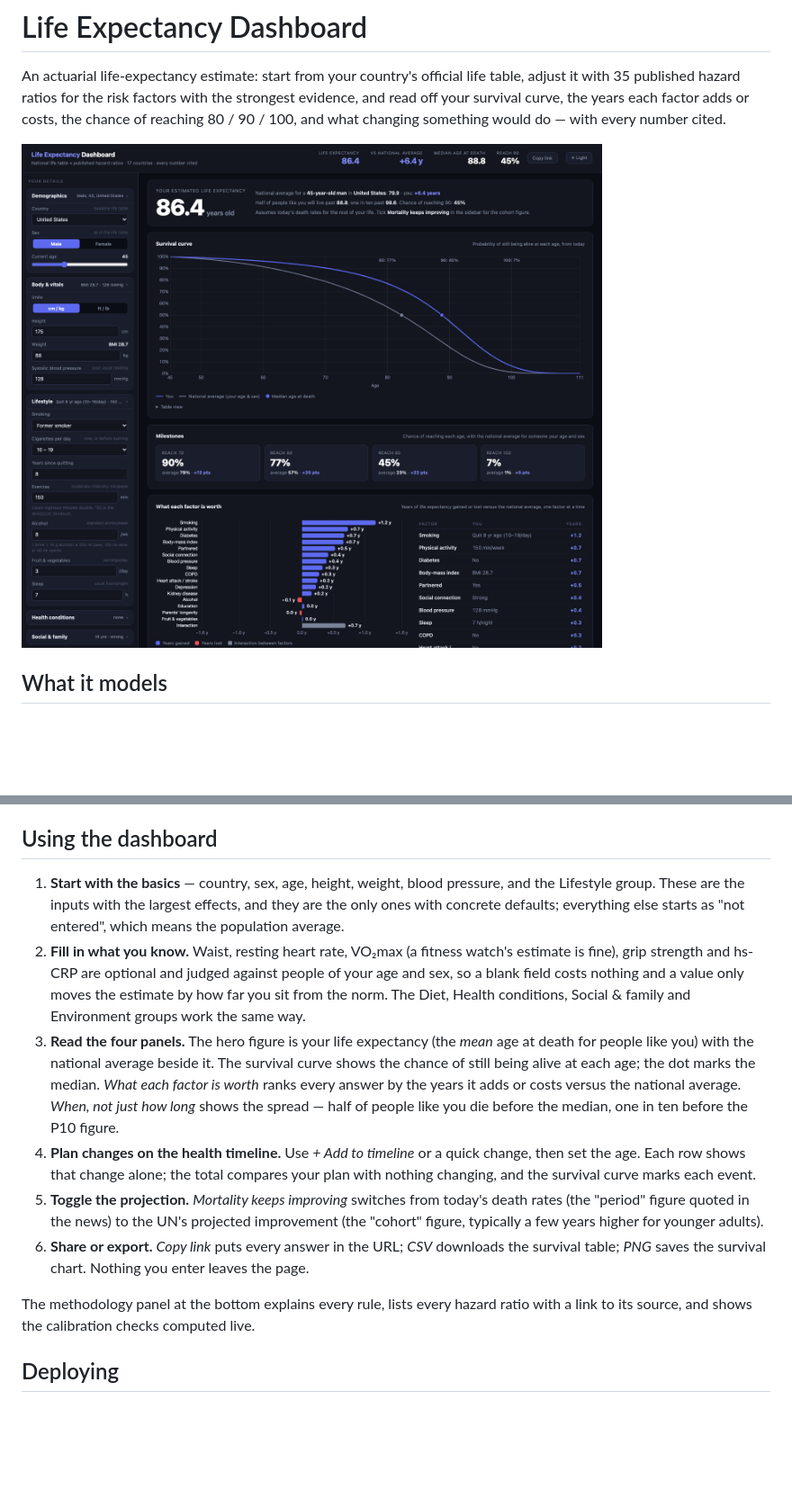
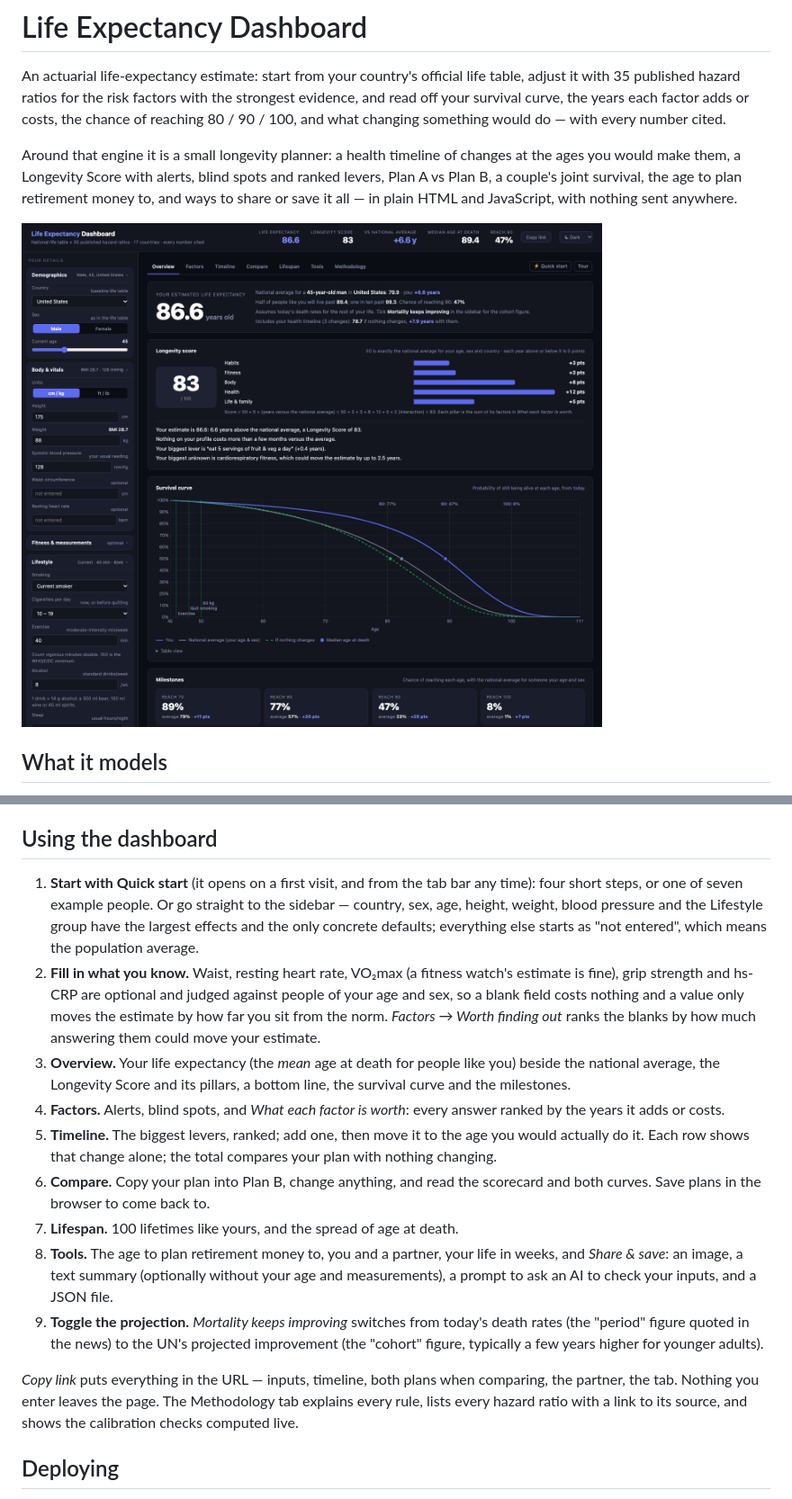
Before and after one commit to deet88/Life-Expectancy-Projection, a Markdown page: README.md, 2 parts joined by grey strips. Shown at 90% size. Drawn GitHub-style; pictures changed too: screenshot.png; blank space fills up the shorter version.

```diff
--- a/README.md
+++ b/README.md
@@ -1,6 +1,8 @@
 # Life Expectancy Dashboard
 
 An actuarial life-expectancy estimate: start from your country's official life table, adjust it with 35 published hazard ratios for the risk factors with the strongest evidence, and read off your survival curve, the years each factor adds or costs, the chance of reaching 80 / 90 / 100, and what changing something would do — with every number cited.
+
+Around that engine it is a small longevity planner: a health timeline of changes at the ages you would make them, a Longevity Score with alerts, blind spots and ranked levers, Plan A vs Plan B, a couple's joint survival, the age to plan retirement money to, and ways to share or save it all — in plain HTML and JavaScript, with nothing sent anywhere.
 
 ![Life Expectancy Dashboard screenshot](screenshot.png)
 
@@ -33,14 +40,17 @@ Open `index.html` directly in a browser — no build step, no server, no depende
 
 ## Using the dashboard
 
-1. **Start with the basics** — country, sex, age, height, weight, blood pressure, and the Lifestyle group. These are the inputs with the largest effects, and they are the only ones with concrete defaults; everything else starts as "not entered", which means the population average.
-2. **Fill in what you know.** Waist, resting heart rate, VO₂max (a fitness watch's estimate is fine), grip strength and hs-CRP are optional and judged against people of your age and sex, so a blank field costs nothing and a value only moves the estimate by how far you sit from the norm. The Diet, Health conditions, Social & family and Environment groups work the same way.
-3. **Read the four panels.** The hero figure is your life expectancy (the *mean* age at death for people like you) with the national average beside it. The survival curve shows the chance of still being alive at each age; the dot marks the median. *What each factor is worth* ranks every answer by the years it adds or costs versus the national average. *When, not just how long* shows the spread — half of people like you die before the median, one in ten before the P10 figure.
-4. **Plan changes on the health timeline.** Use *+ Add to timeline* or a quick change, then set the age. Each row shows that change alone; the total compares your plan with nothing changing, and the survival curve marks each event.
-5. **Toggle the projection.** *Mortality keeps improving* switches from today's death rates (the "period" figure quoted in the news) to the UN's projected improvement (the "cohort" figure, typically a few years higher for younger adults).
-6. **Share or export.** *Copy link* puts every answer in the URL; *CSV* downloads the survival table; *PNG* saves the survival chart. Nothing you enter leaves the page.
+1. **Start with Quick start** (it opens on a first visit, and from the tab bar any time): four short steps, or one of seven example people. Or go straight to the sidebar — country, sex, age, height, weight, blood pressure and the Lifestyle group have the largest effects and the only concrete defaults; everything else starts as "not entered", which means the population average.
+2. **Fill in what you know.** Waist, resting heart rate, VO₂max (a fitness watch's estimate is fine), grip strength and hs-CRP are optional and judged against people of your age and sex, so a blank field costs nothing and a value only moves the estimate by how far you sit from the norm. *Factors → Worth finding out* ranks the blanks by how much answering them could move your estimate.
+3. **Overview.** Your life expectancy (the *mean* age at death for people like you) beside the national average, the Longevity Score and its pillars, a bottom line, the survival curve and the milestones.
+4. **Factors.** Alerts, blind spots, and *What each factor is worth*: every answer ranked by the years it adds or costs.
+5. **Timeline.** The biggest levers, ranked; add one, then move it to the age you would actually do it. Each row shows that change alone; the total compares your plan with nothing changing.
+6. **Compare.** Copy your plan into Plan B, change anything, and read the scorecard and both curves. Save plans in the browser to come back to.
+7. **Lifespan.** 100 lifetimes like yours, and the spread of age at death.
+8. **Tools.** The age to plan retirement money to, you and a partner, your life in weeks, and *Share & save*: an image, a text summary (optionally without your age and measurements), a prompt to ask an AI to check your inputs, and a JSON file.
+9. **Toggle the projection.** *Mortality keeps improving* switches from today's death rates (the "period" figure quoted in the news) to the UN's projected improvement (the "cohort" figure, typically a few years higher for younger adults).
 
-The methodology panel at the bottom explains every rule, lists every hazard ratio with a link to its source, and shows the calibration checks computed live.
+*Copy link* puts everything in the URL — inputs, timeline, both plans when comparing, the partner, the tab. Nothing you enter leaves the page. The Methodology tab explains every rule, lists every hazard ratio with a link to its source, and shows the calibration checks computed live.
 
 ## Deploying
 
```
Also changed, not shown: other parts of README.md (+8 -3 lines), 11 other files.
